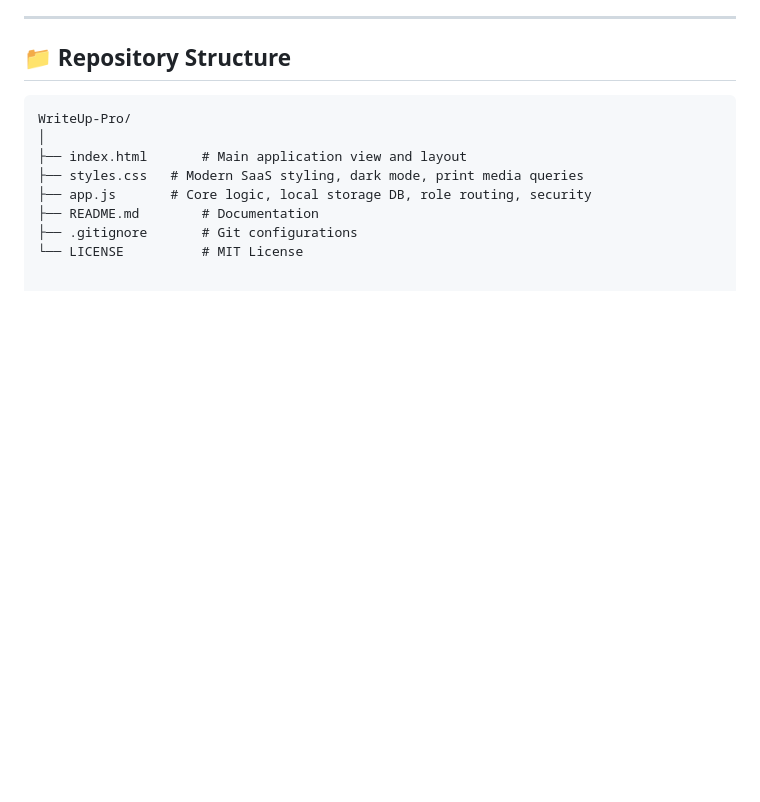
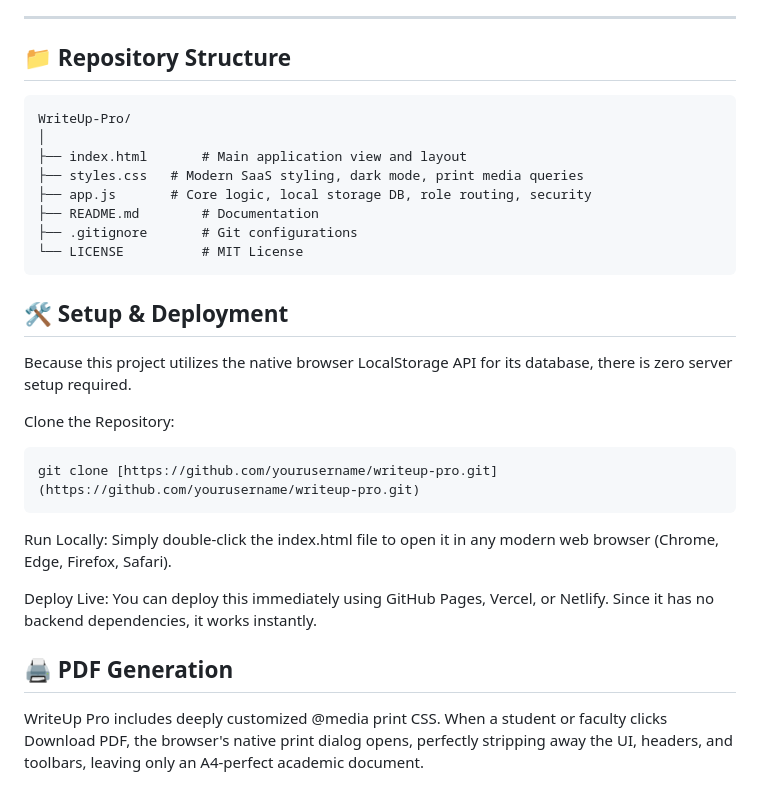
Before and after one commit to nimeshsurvegg-lgtm/writeuppro-antipaste, a Markdown page: README.md, the part around the change. GitHub-like rendering; blank space fills up the shorter version.

````diff
--- a/README.md
+++ b/README.md
@@ -59,3 +59,22 @@ WriteUp-Pro/
 ├── README.md        # Documentation
 ├── .gitignore       # Git configurations
 └── LICENSE          # MIT License
+```
+
+## 🛠️ Setup & Deployment
+Because this project utilizes the native browser LocalStorage API for its database, there is zero server setup required.
+
+Clone the Repository:
+
+```Bash
+git clone [https://github.com/yourusername/writeup-pro.git](https://github.com/yourusername/writeup-pro.git)
+```
+
+Run Locally:
+Simply double-click the index.html file to open it in any modern web browser (Chrome, Edge, Firefox, Safari).
+
+Deploy Live:
+You can deploy this immediately using GitHub Pages, Vercel, or Netlify. Since it has no backend dependencies, it works instantly.
+
+## 🖨️ PDF Generation
+WriteUp Pro includes deeply customized @media print CSS. When a student or faculty clicks Download PDF, the browser's native print dialog opens, perfectly stripping away the UI, headers, and toolbars, leaving only an A4-perfect academic document.
````
